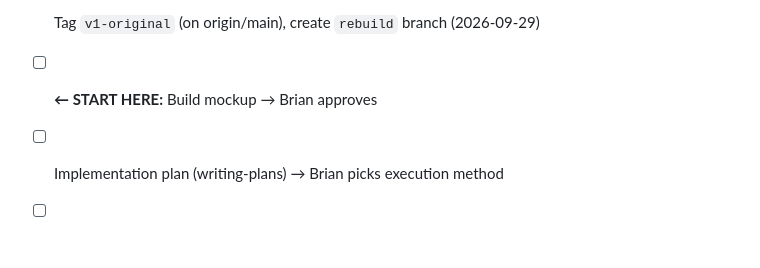
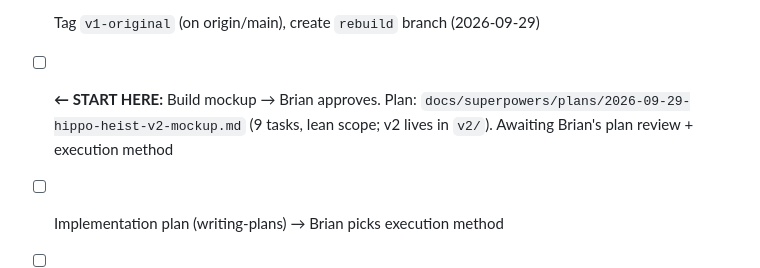
Before and after one commit to wickedhardflip/hippo-heist, a Markdown page: TASKS.md, the part around the change. Drawn GitHub-style; blank space fills up the shorter version.

Commit message:
Add v2 mockup implementation plan
Co-Authored-By: Claude Opus 5.5 <noreply@anthropic.com>

```diff
--- a/TASKS.md
+++ b/TASKS.md
@@ -41,6 +41,6 @@ Started 2026-09-28. Process: brainstorm → spec → mockup (approve) → plan
 - [x] Write spec → `docs/superpowers/specs/2026-09-29-hippo-heist-v2-design.md` (committed on rebuild)
 - [x] Brian reviews spec (approved 2026-09-29)
 - [x] Tag `v1-original` (on origin/main), create `rebuild` branch (2026-09-29)
-- [ ] **← START HERE:** Build mockup → Brian approves
+- [ ] **← START HERE:** Build mockup → Brian approves. Plan: `docs/superpowers/plans/2026-09-29-hippo-heist-v2-mockup.md` (9 tasks, lean scope; v2 lives in `v2/`). Awaiting Brian's plan review + execution method
 - [ ] Implementation plan (writing-plans) → Brian picks execution method
 - [ ] Build vertical slice
```
Also changed, not shown: 1 other file.
